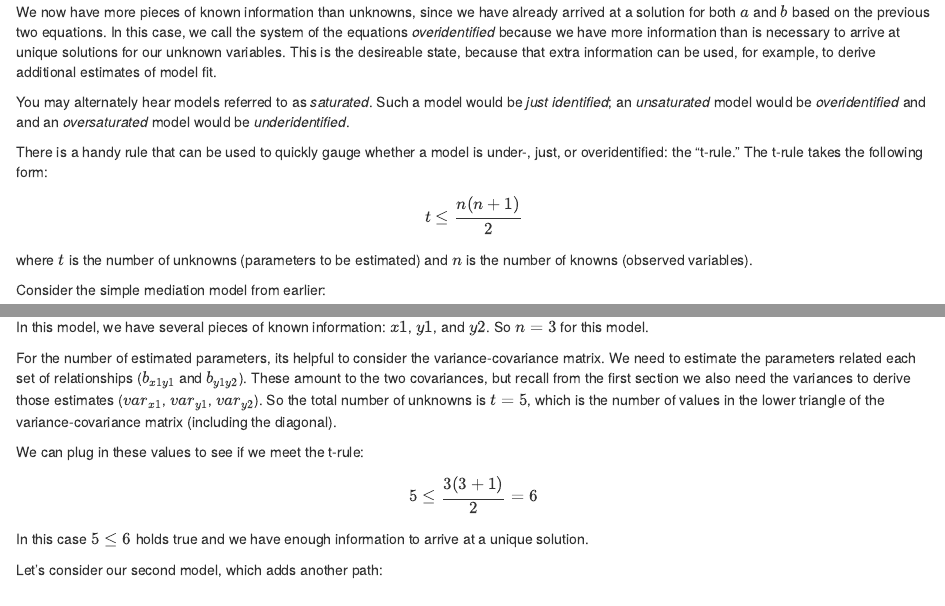
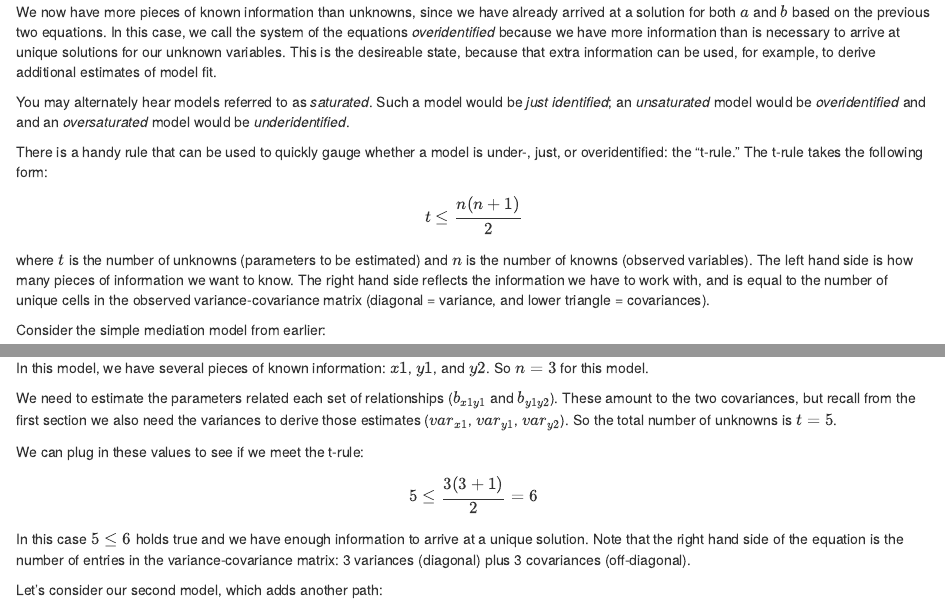
Before and after one commit to jslefche/sem_book, an R Markdown document (Rmd/Global_estimation.Rmd): the page in a window 1100 px wide, from 10410 px down, and a second part further down, joined at a grey line. Rendered offline with R 4.5, knitr and Pandoc, with nearby package versions; some code elsewhere in the file could not run offline.

Commit message:
Minor cleanup to global estimation

```diff
--- a/Rmd/Global_estimation.Rmd
+++ b/Rmd/Global_estimation.Rmd
@@ -414,7 +414,7 @@ There is a handy rule that can be used to quickly gauge whether a model is under
 
   $$t \leq \frac{n(n+1)}{2}$$
 
-where $t$ is the number of unknowns (parameters to be estimated) and $n$ is the number of knowns (observed variables).
+where $t$ is the number of unknowns (parameters to be estimated) and $n$ is the number of knowns (observed variables). The left hand side is how many pieces of information we want to know. The right hand side reflects the information we have to work with, and is equal to the number of unique cells in the observed variance-covariance matrix (diagonal = variance, and lower triangle = covariances).
 
 Consider the simple mediation model from earlier:
 
@@ -422,13 +422,13 @@ Consider the simple mediation model from earlier:
 
 In this model, we have several pieces of known information: $x1$, $y1$, and $y2$. So $n = 3$ for this model.
 
-For the number of estimated parameters, its helpful to consider the variance-covariance matrix. We need to estimate the parameters related each set of relationships ($b_{x1y1}$ and $b_{y1y2}$). These amount to the two covariances, but recall from the first section we also need the variances to derive those estimates ($var_{x1}$, $var_{y1}$, $var_{y2}$). So the total number of unknowns is $t = 5$, which is the number of values in the lower triangle of the variance-covariance matrix (including the diagonal).
+We need to estimate the parameters related each set of relationships ($b_{x1y1}$ and $b_{y1y2}$). These amount to the two covariances, but recall from the first section we also need the variances to derive those estimates ($var_{x1}$, $var_{y1}$, $var_{y2}$). So the total number of unknowns is $t = 5$.
 
 We can plug in these values to see if we meet the t-rule:
 
   $$5 \leq \frac{3(3+1)}{2} = 6$$
 
-In this case $5 \leq 6$ holds true and we have enough information to arrive at a unique solution.
+In this case $5 \leq 6$ holds true and we have enough information to arrive at a unique solution. Note that the right hand side of the equation is the number of entries in the variance-covariance matrix: 3 variances (diagonal) plus 3 covariances (off-diagonal).
 
 Let's consider our second model, which adds another path:
 
```
